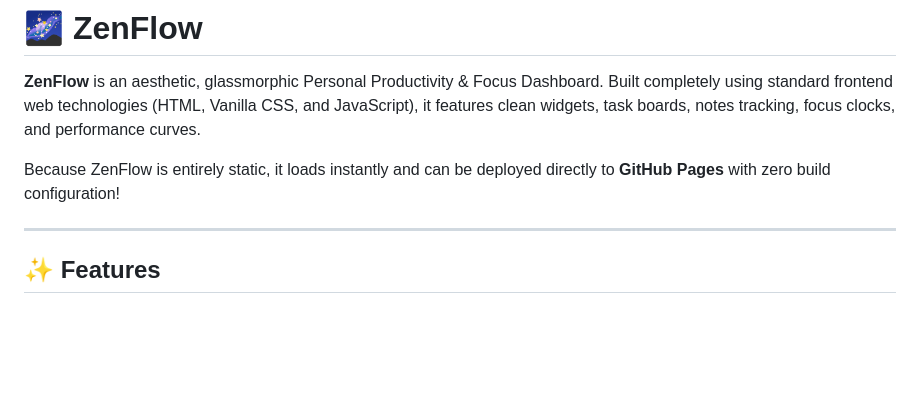
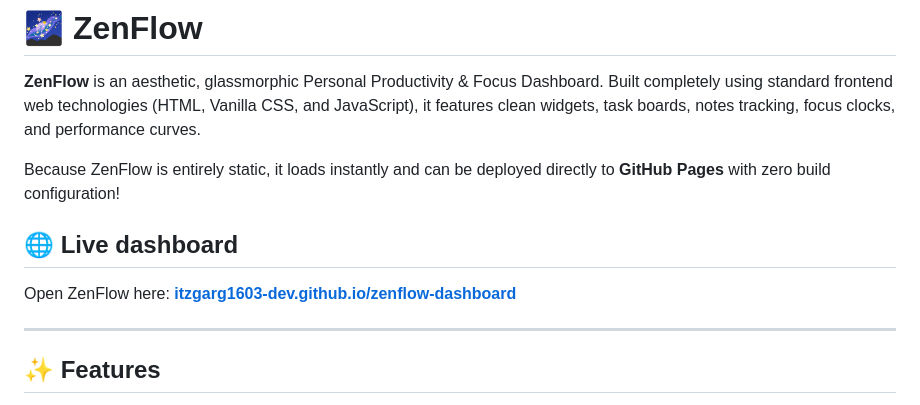
Before and after one commit to itzgarg1603-dev/zenflow-dashboard, a Markdown page: README.md, the part around the change. Drawn GitHub-style; blank space fills up the shorter version.

Commit message:
Add live dashboard link
Co-authored-by: Copilot App <223556219+Copilot@users.noreply.github.com>

```diff
--- a/README.md
+++ b/README.md
@@ -3,6 +3,10 @@
 **ZenFlow** is an aesthetic, glassmorphic Personal Productivity & Focus Dashboard. Built completely using standard frontend web technologies (HTML, Vanilla CSS, and JavaScript), it features clean widgets, task boards, notes tracking, focus clocks, and performance curves.
 
 Because ZenFlow is entirely static, it loads instantly and can be deployed directly to **GitHub Pages** with zero build configuration!
+
+## 🌐 Live dashboard
+
+Open ZenFlow here: **[itzgarg1603-dev.github.io/zenflow-dashboard](https://itzgarg1603-dev.github.io/zenflow-dashboard/)**
 
 ---
 
```
